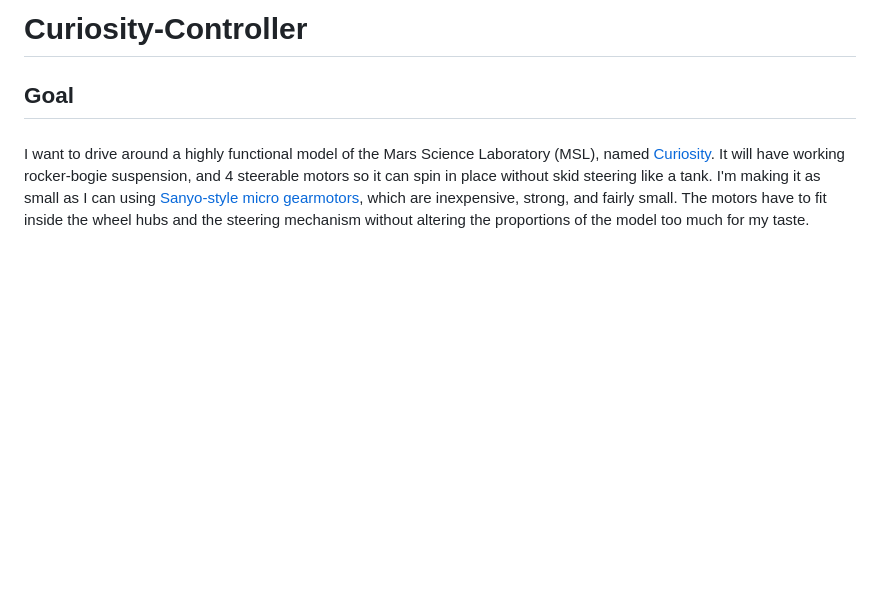
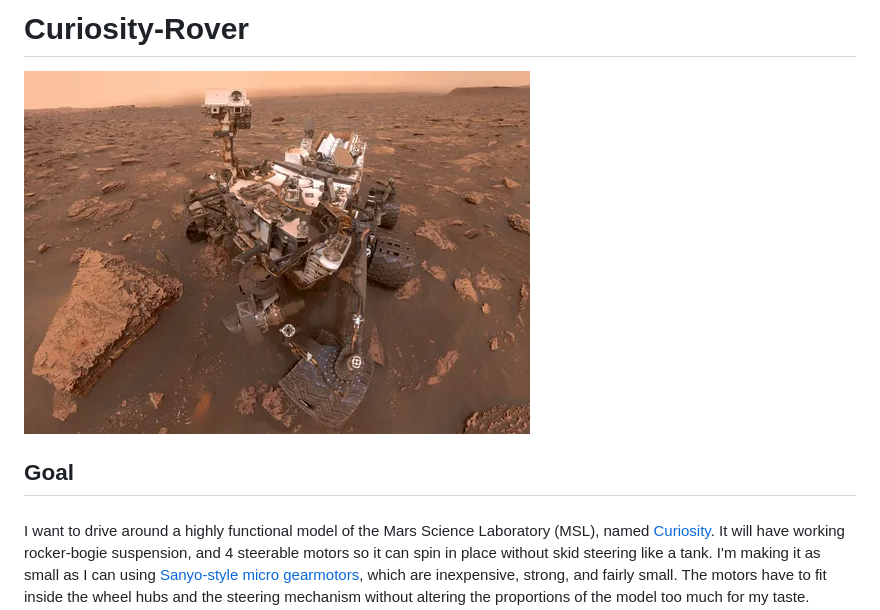
Before and after one commit to reallynotburner/Curiosity-Controller, a Markdown page: README.md, the part around the change. GitHub-like rendering; pictures changed too: Curiosity_Selfie.png (added); blank space fills up the shorter version.

Commit message:
added image to README.md

```diff
--- a/README.md
+++ b/README.md
@@ -1,4 +1,6 @@
-# Curiosity-Controller
+# Curiosity-Rover
+
+![image info](./Curiosity_Selfie.png)
 
 ## Goal
 ###
```
